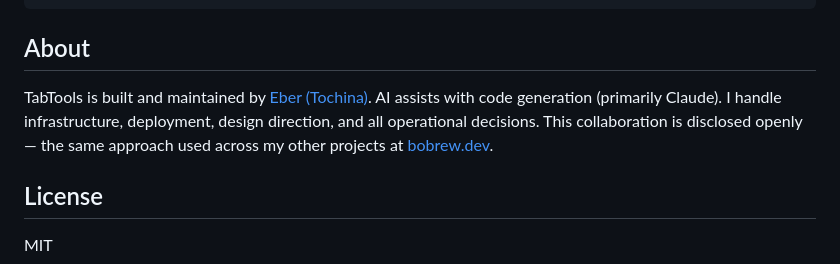
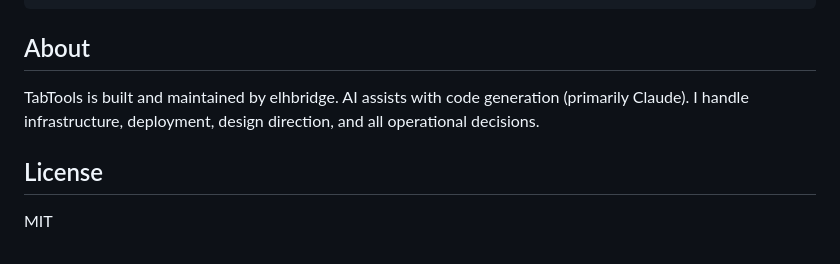
Before and after one commit to eberhampton/tabtools, a Markdown page: README.md, the part around the change. Drawn GitHub-style.

```diff
--- a/README.md
+++ b/README.md
@@ -70,7 +70,7 @@ tabtools/
 
 ## About
 
-TabTools is built and maintained by [Eber (Tochina)](https://github.com/eberhampton). AI assists with code generation (primarily Claude). I handle infrastructure, deployment, design direction, and all operational decisions. This collaboration is disclosed openly — the same approach used across my other projects at [bobrew.dev](https://bobrew.dev).
+TabTools is built and maintained by elhbridge. AI assists with code generation (primarily Claude). I handle infrastructure, deployment, design direction, and all operational decisions.
 
 ## License
 
```
